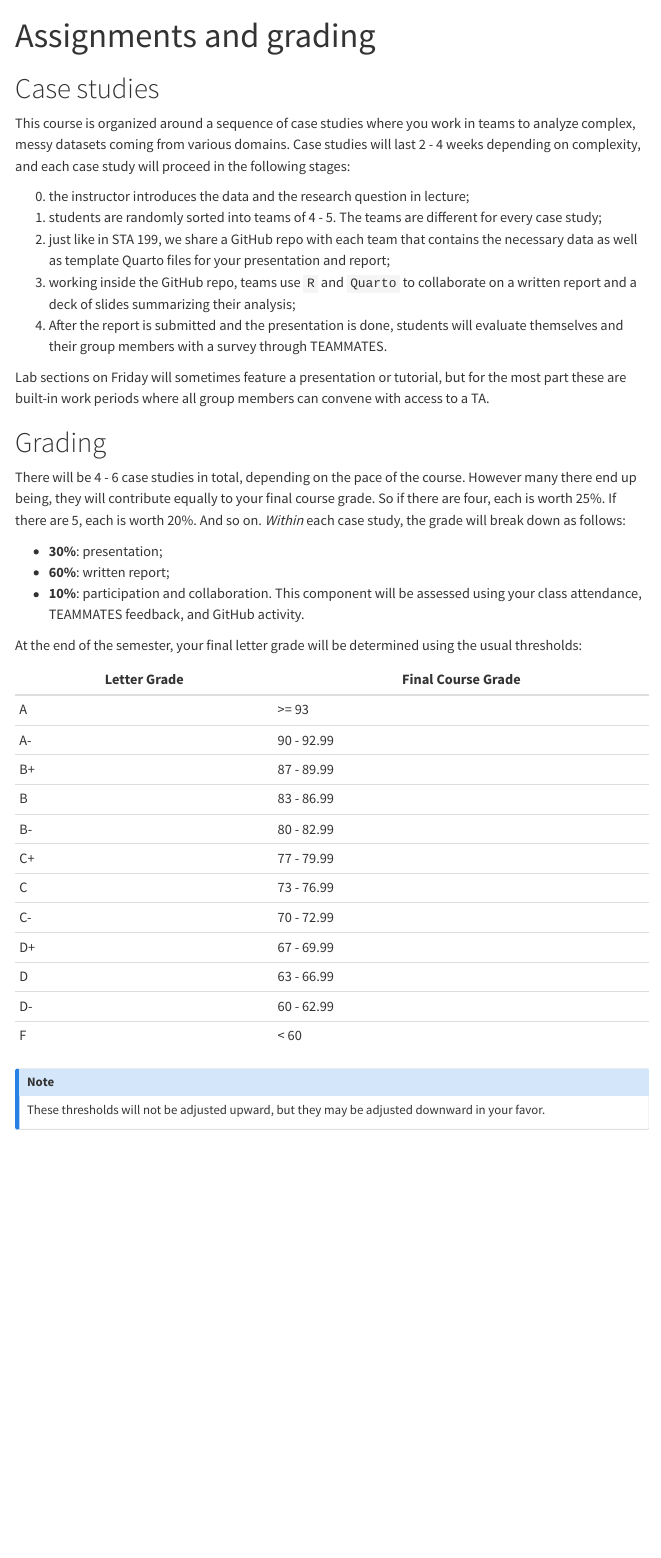
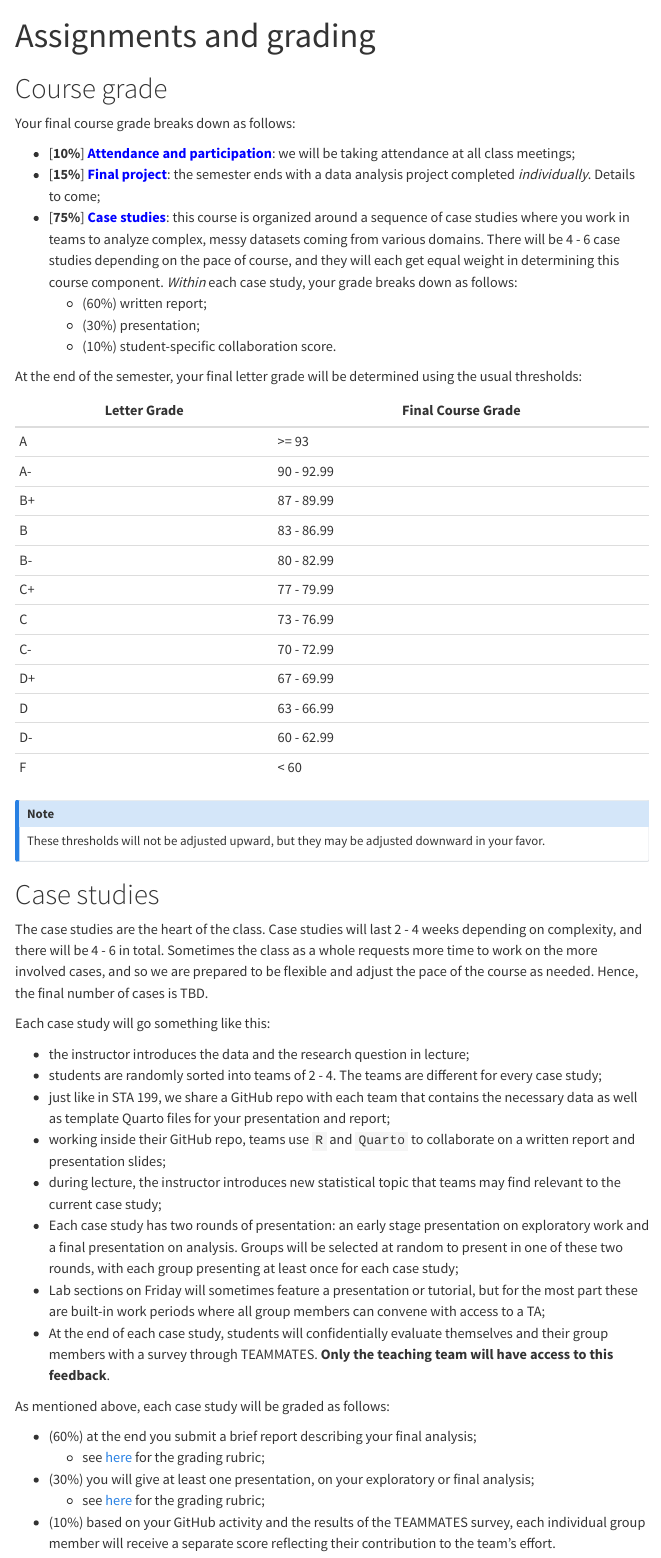
Before and after one commit to sta440-s26/sta440-s26.github.io, a Quarto document (syllabus/syllabus-assignments.qmd): the page in a window 1100 px wide, from its top. Rendered offline with R 4.5, knitr and Pandoc in place of Quarto, with nearby package versions; menus at the side of the page are left out.

Commit message:
finish assignments?

```diff
--- a/syllabus/syllabus-assignments.qmd
+++ b/syllabus/syllabus-assignments.qmd
@@ -4,25 +4,16 @@ editor:
   mode: source
 ---
 
-# Case studies
+# Course grade
 
-This course is organized around a sequence of case studies where you work in teams to analyze complex, messy datasets coming from various domains. Case studies will last 2 - 4 weeks depending on complexity, and each case study will proceed in the following stages:
+Your final course grade breaks down as follows:
 
-0. the instructor introduces the data and the research question in lecture;
-1. students are randomly sorted into teams of 4 - 5. The teams are different for every case study;
-2. just like in STA 199, we share a GitHub repo with each team that contains the necessary data as well as template Quarto files for your presentation and report;
-3. working inside the GitHub repo, teams use `R` and `Quarto` to collaborate on a written report and a deck of slides summarizing their analysis;
-4. After the report is submitted and the presentation is done, students will evaluate themselves and their group members with a survey through TEAMMATES.
-
-Lab sections on Friday will sometimes feature a presentation or tutorial, but for the most part these are built-in work periods where all group members can convene with access to a TA.
-
-# Grading
-
-There will be 4 - 6 case studies in total, depending on the pace of the course. However many there end up being, they will contribute equally to your final course grade. So if there are four, each is worth 25%. If there are 5, each is worth 20%. And so on. *Within* each case study, the grade will break down as follows:
-
-- **30%**: presentation;
-- **60%**: written report;
-- **10%**: participation and collaboration. This component will be assessed using your class attendance, TEAMMATES feedback, and GitHub activity.
+- [**10%**] [**Attendance and participation**]{style="color:blue;"}: we will be taking attendance at all class meetings;
+- [**15%**] [**Final project**]{style="color:blue;"}: the semester ends with a data analysis project completed *individually*. Details to come;
+- [**75%**] [**Case studies**]{style="color:blue;"}: this course is organized around a sequence of case studies where you work in teams to analyze complex, messy datasets coming from various domains. There will be 4 - 6 case studies depending on the pace of course, and they will each get equal weight in determining this course component. *Within* each case study, your grade breaks down as follows:
+    - (60%) written report;
+    - (30%) presentation;
+    - (10%) student-specific collaboration score.
 
 At the end of the semester, your final letter grade will be determined using the usual thresholds:
 
@@ -48,3 +39,26 @@ At the end of the semester, your final letter grade will be determined using the
 These thresholds will not be adjusted upward, but they may be adjusted downward in your favor.
 
 :::
+
+# Case studies
+
+The case studies are the heart of the class. Case studies will last 2 - 4 weeks depending on complexity, and there will be 4 - 6 in total. Sometimes the class as a whole requests more time to work on the more involved cases, and so we are prepared to be flexible and adjust the pace of the course as needed. Hence, the final number of cases is TBD.
+
+Each case study will go something like this:
+
+- the instructor introduces the data and the research question in lecture;
+- students are randomly sorted into teams of 2 - 4. The teams are different for every case study;
+- just like in STA 199, we share a GitHub repo with each team that contains the necessary data as well as template Quarto files for your presentation and report;
+- working inside their GitHub repo, teams use `R` and `Quarto` to collaborate on a written report and presentation slides;
+- during lecture, the instructor introduces new statistical topic that teams may find relevant to the current case study;
+- Each case study has two rounds of presentation: an early stage presentation on exploratory work and a final presentation on analysis. Groups will be selected at random to present in one of these two rounds, with each group presenting at least once for each case study;
+- Lab sections on Friday will sometimes feature a presentation or tutorial, but for the most part these are built-in work periods where all group members can convene with access to a TA;
+- At the end of each case study, students will confidentially evaluate themselves and their group members with a survey through TEAMMATES. **Only the teaching team will have access to this feedback**.
+
+As mentioned above, each case study will be graded as follows:
+
+- (60%) at the end you submit a brief report describing your final analysis;
+    - see [here](https://sta440-s26.github.io/syllabus/rubrics/report-rubric.pdf) for the grading rubric;
+- (30%) you will give at least one presentation, on your exploratory or final analysis;
+    - see [here](https://sta440-s26.github.io/syllabus/rubrics/presentation-rubric.pdf) for the grading rubric;
+- (10%) based on your GitHub activity and the results of the TEAMMATES survey, each individual group member will receive a separate score reflecting their contribution to the team's effort.
```
